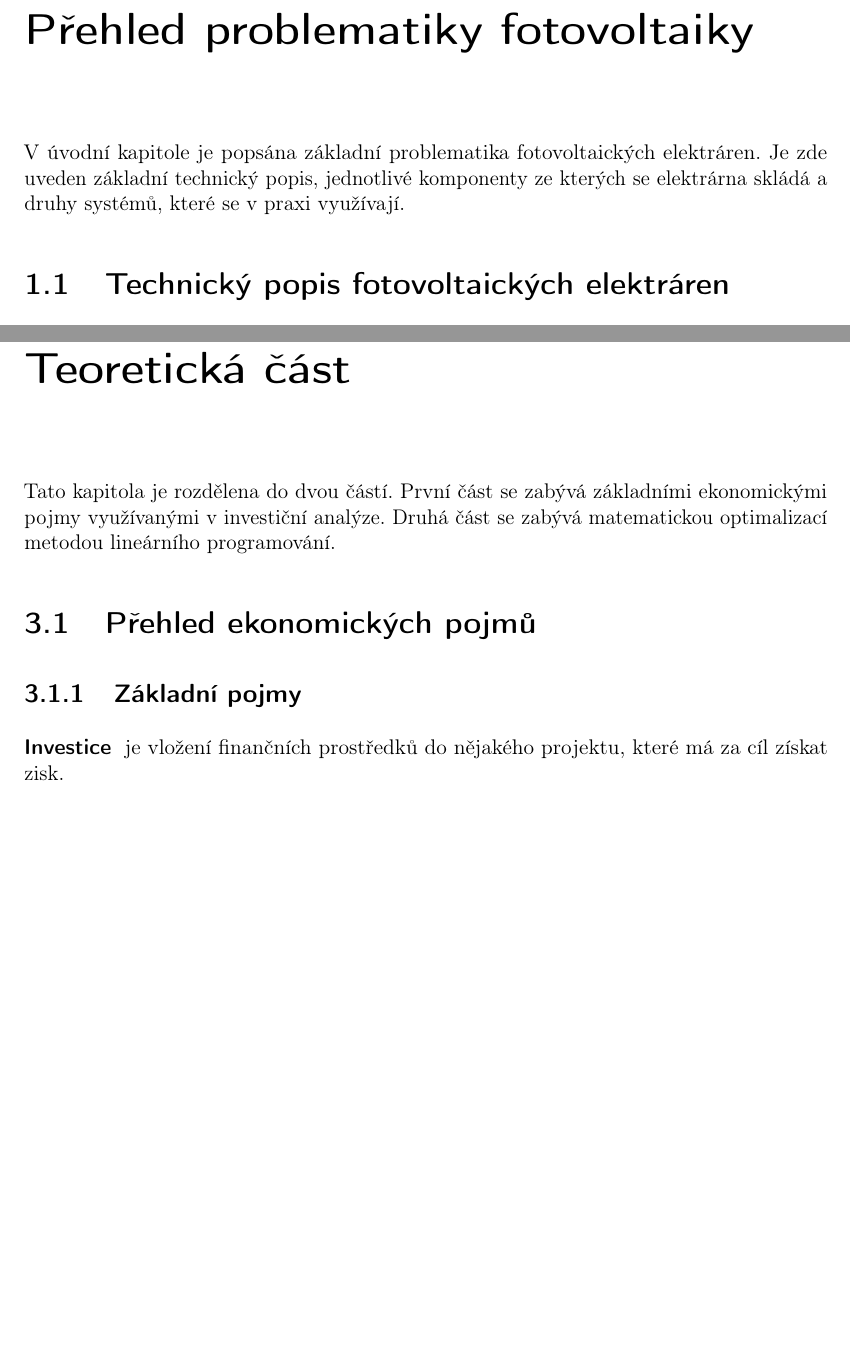
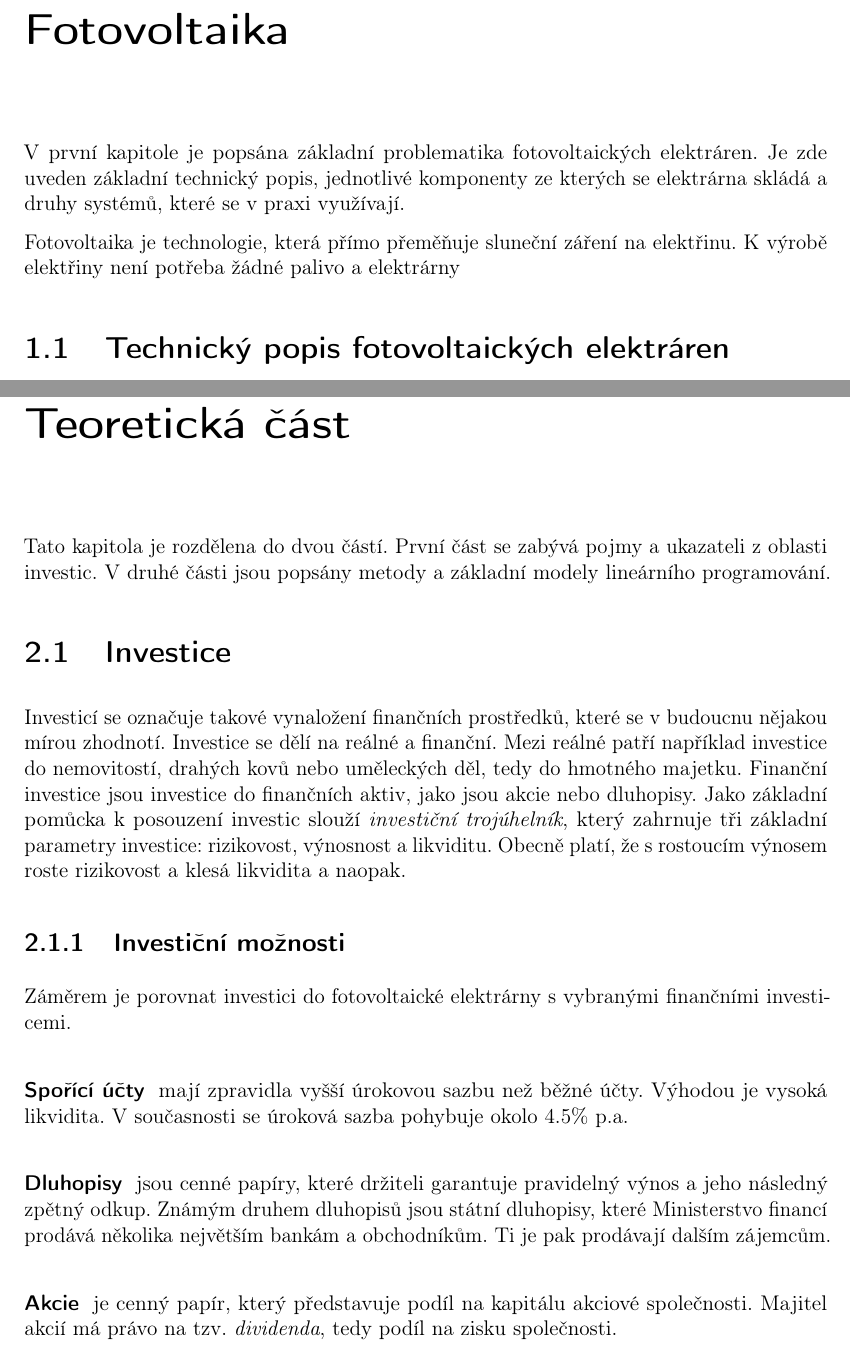
Before and after one commit to yoptohlejepeta/Optimalizace-FVE-text, a LaTeX document (latex/index.tex, which reads latex/chapters/fotovol.tex, latex/chapters/pojmy.tex): two parts of pages 11 and 16 of 26 before the commit and two parts of pages 11 and 15 of 25 after it, joined at a grey line, cut at the place of the change, the shorter picture padded with empty space. Compiled offline with pdfLaTeX.

Commit message:
investice

```diff
--- a/latex/chapters/fotovol.tex
+++ b/latex/chapters/fotovol.tex
@@ -1,3 +1,8 @@
+V první kapitole je popsána základní problematika fotovoltaických elektráren.
+Je zde uveden základní technický popis, jednotlivé komponenty ze kterých se elektrárna skládá a druhy systémů, které se v praxi využívají.
+
+Fotovoltaika je technologie, která přímo přeměňuje sluneční záření na elektřinu. K výrobě elektřiny není potřeba žádné palivo a elektrárny
+
 \section{Technický popis fotovoltaických elektráren}
 
 % https://www.fotovia.cz/komponenty-fve
--- a/latex/chapters/pojmy.tex
+++ b/latex/chapters/pojmy.tex
@@ -1,9 +1,35 @@
-\section{Přehled ekonomických pojmů}
+Tato kapitola je rozdělena do dvou částí. První část se zabývá pojmy a ukazateli z oblasti investic.
+V druhé části jsou popsány metody a základní modely lineárního programování.
 
-\subsection{Základní pojmy}
+\section{Investice}
 
-\subsubsection{Investice} je vložení finančních prostředků do nějakého projektu, které má za cíl získat zisk.
-% TODO
+% TODO: citace
+
+Investicí se označuje takové vynaložení finančních prostředků, které se v budoucnu nějakou mírou zhodnotí.
+Investice se dělí na reálné a finanční. Mezi reálné patří například investice do nemovitostí, drahých kovů nebo uměleckých děl, tedy do hmotného majetku.
+Finanční investice jsou investice do finančních aktiv, jako jsou akcie nebo dluhopisy.
+Jako základní pomůcka k posouzení investic slouží \textit{investiční trojúhelník}, který zahrnuje tři základní parametry investice: rizikovost, výnosnost a likviditu.
+Obecně platí, že s rostoucím výnosem roste rizikovost a klesá likvidita a naopak.
+
+\subsection{Investiční možnosti}
+
+Záměrem je porovnat investici do fotovoltaické elektrárny s vybranými finančními investicemi.
+
+
+\subsubsection{Spořící účty}
+mají zpravidla vyšší úrokovou sazbu než běžné účty.
+Výhodou je vysoká likvidita.
+V současnosti se úroková sazba pohybuje okolo 4.5\% p.a.
+
+\subsubsection{Dluhopisy} jsou cenné papíry,
+které držiteli garantuje pravidelný výnos a jeho následný zpětný odkup.
+Známým druhem dluhopisů jsou státní dluhopisy, které Ministerstvo financí prodává několika největším bankám a obchodníkům.
+Ti je pak prodávají dalším zájemcům.
+
+
+\subsubsection{Akcie} je cenný papír, který představuje podíl na kapitálu akciové společnosti.
+Majitel akcií má právo na tzv. \textit{dividenda}, tedy podíl na zisku společnosti.
+
 
 \subsection{Ukazatele výnosnosti investice}
 
--- a/latex/index.tex
+++ b/latex/index.tex
@@ -103,23 +103,12 @@
 \chapter*{Úvod}
 
 % \chapter{Současné modely výnosů fotovoltaických elektráren v ČR}
-\chapter{Přehled problematiky fotovoltaiky}
-\renewcommand{\chaptername}{Přehled problematiky fotovoltaiky}
-
-V úvodní kapitole je popsána základní problematika fotovoltaických elektráren.
-Je zde uveden základní technický popis, jednotlivé komponenty ze kterých se elektrárna skládá a druhy systémů, které se v praxi využívají.
-
+\chapter{Fotovoltaika}
+\renewcommand{\chaptername}{Fotovoltaika}
 \input{chapters/fotovol.tex}
-
-\chapter{Investiční možnosti}
-\renewcommand{\chaptername}{Investiční možnosti}
 
 \chapter{Teoretická část}
 \renewcommand{\chaptername}{Teoretická část}
-
-Tato kapitola je rozdělena do dvou částí. První část se zabývá základními ekonomickými pojmy využívanými v investiční analýze.
-Druhá část se zabývá matematickou optimalizací metodou lineárního programování.
-
 \input{chapters/pojmy.tex}
 
 % \section{Základní modely matematické optimalizace}
```
Also changed, not shown: latex/chapters/investice.tex (+1 -0 lines), latex/chapters/mat_modely.tex (+1 -3 lines), latex/components/citace.tex (+6 -6 lines), latex/index.pdf, prezentace/prezentace.pdf.
